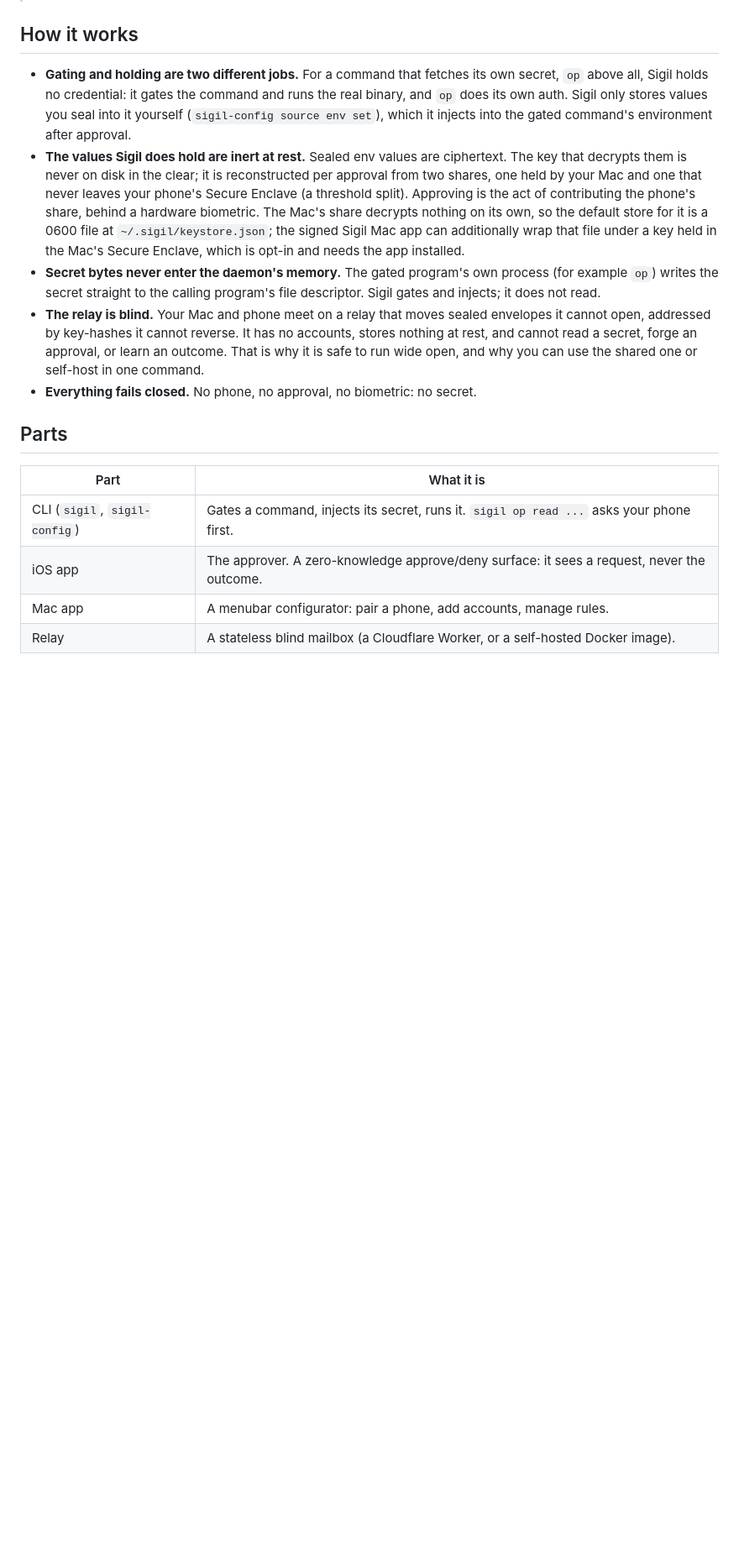
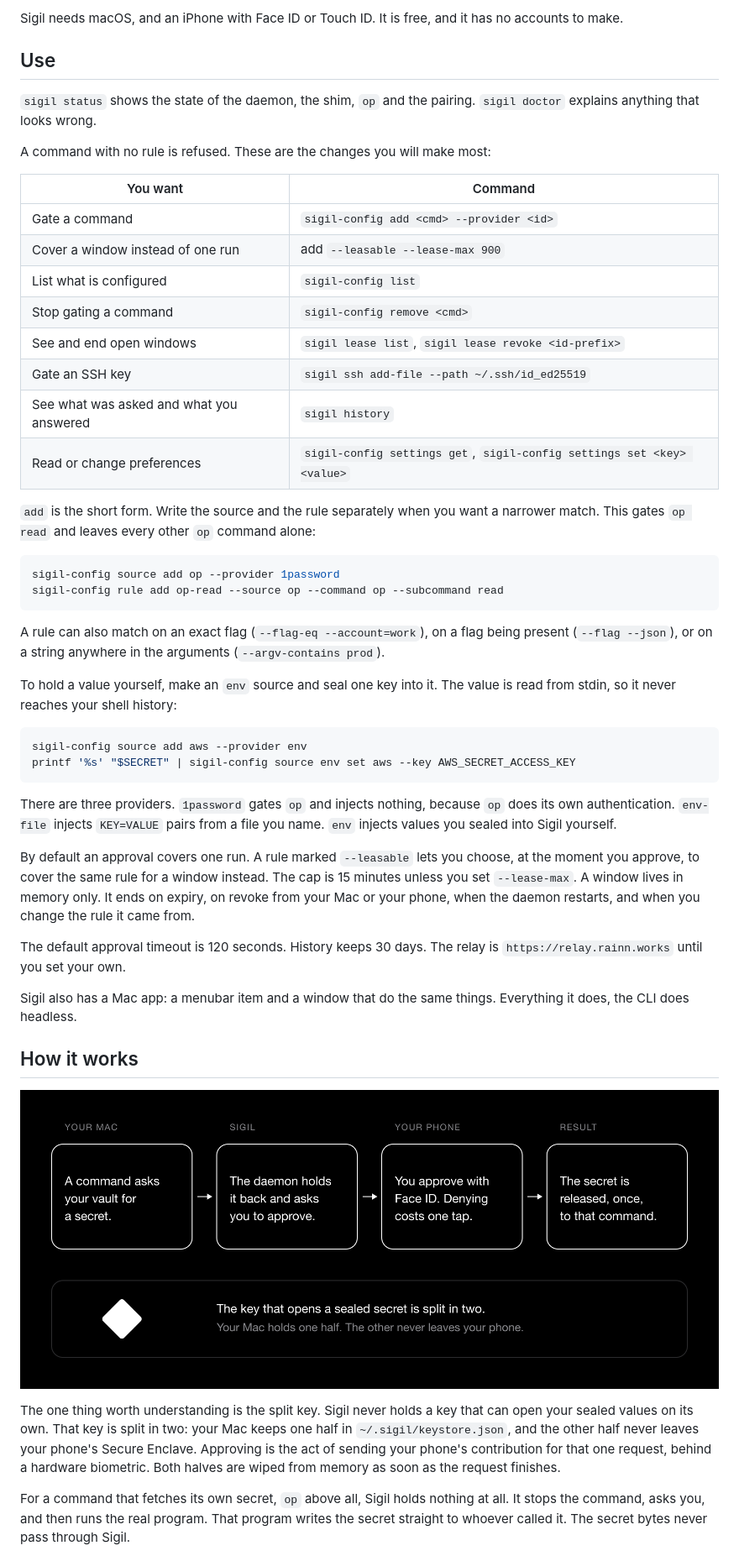
Before and after one commit to RainnWorks/sigil, a Markdown page: README.md, the part around one of its changes. Shown at 84% size. GitHub-like rendering; pictures changed too: assets/how-it-works.png (added); blank space fills up the shorter version.

````diff
--- a/README.md
+++ b/README.md
@@ -15,36 +48,74 @@ use, on your phone."
+Sigil needs macOS, and an iPhone with Face ID or Touch ID. It is free, and it has
+no accounts to make.
+
+## Use
+
+`sigil status` shows the state of the daemon, the shim, `op` and the pairing.
+`sigil doctor` explains anything that looks wrong.
+
+A command with no rule is refused. These are the changes you will make most:
+
+| You want | Command |
+|---|---|
+| Gate a command | `sigil-config add <cmd> --provider <id>` |
+| Cover a window instead of one run | add `--leasable --lease-max 900` |
+| List what is configured | `sigil-config list` |
+| Stop gating a command | `sigil-config remove <cmd>` |
+| See and end open windows | `sigil lease list`, `sigil lease revoke <id-prefix>` |
+| Gate an SSH key | `sigil ssh add-file --path ~/.ssh/id_ed25519` |
+| See what was asked and what you answered | `sigil history` |
+| Read or change preferences | `sigil-config settings get`, `sigil-config settings set <key> <value>` |
+
+`add` is the short form. Write the source and the rule separately when you want
+a narrower match. This gates `op read` and leaves every other `op` command
+alone:
+
+```sh
+sigil-config source add op --provider 1password
+sigil-config rule add op-read --source op --command op --subcommand read
+```
+
+A rule can also match on an exact flag (`--flag-eq --account=work`), on a flag
+being present (`--flag --json`), or on a string anywhere in the arguments
+(`--argv-contains prod`).
+
+To hold a value yourself, make an `env` source and seal one key into it. The
+value is read from stdin, so it never reaches your shell history:
+
+```sh
+sigil-config source add aws --provider env
+printf '%s' "$SECRET" | sigil-config source env set aws --key AWS_SECRET_ACCESS_KEY
+```
+
+There are three providers. `1password` gates `op` and injects nothing, because
+`op` does its own authentication. `env-file` injects `KEY=VALUE` pairs from a
+file you name. `env` injects values you sealed into Sigil yourself.
+
+By default an approval covers one run. A rule marked `--leasable` lets you
+choose, at the moment you approve, to cover the same rule for a window instead.
+The cap is 15 minutes unless you set `--lease-max`. A window lives in memory
+only. It ends on expiry, on revoke from your Mac or your phone, when the daemon
+restarts, and when you change the rule it came from.
+
+The default approval timeout is 120 seconds. History keeps 30 days. The relay is
+`https://relay.rainn.works` until you set your own.
+
+Sigil also has a Mac app: a menubar item and a window that do the same things.
+Everything it does, the CLI does headless.
 
 ## How it works
 
-- **Gating and holding are two different jobs.** For a command that fetches its
-  own secret, `op` above all, Sigil holds no credential: it gates the command
-  and runs the real binary, and `op` does its own auth. Sigil only stores values
-  you seal into it yourself (`sigil-config source env set`), which it injects
-  into the gated command's environment after approval.
-- **The values Sigil does hold are inert at rest.** Sealed env values are
-  ciphertext. The key that decrypts them is never on disk in the clear; it is
-  reconstructed per approval from two shares, one held by your Mac and one that
-  never leaves your phone's Secure Enclave (a threshold split). Approving is the
-  act of contributing the phone's share, behind a hardware biometric. The Mac's
-  share decrypts nothing on its own, so the default store for it is a 0600 file
-  at `~/.sigil/keystore.json`; the signed Sigil Mac app can additionally wrap
-  that file under a key held in the Mac's Secure Enclave, which is opt-in and
-  needs the app installed.
-- **Secret bytes never enter the daemon's memory.** The gated program's own
-  process (for example `op`) writes the secret straight to the calling program's
-  file descriptor. Sigil gates and injects; it does not read.
-- **The relay is blind.** Your Mac and phone meet on a relay that moves sealed
-  envelopes it cannot open, addressed by key-hashes it cannot reverse. It has no
-  accounts, stores nothing at rest, and cannot read a secret, forge an approval,
-  or learn an outcome. That is why it is safe to run wide open, and why you can
-  use the shared one or self-host in one command.
-- **Everything fails closed.** No phone, no approval, no biometric: no secret.
+![A command on your Mac reaches Sigil, which holds it and asks your phone; you approve with Face ID and the secret is released once to that command](assets/how-it-works.png)
 
-## Parts
+The one thing worth understanding is the split key. Sigil never holds a key that
+can open your sealed values on its own. That key is split in two: your Mac keeps
+one half in `~/.sigil/keystore.json`, and the other half never leaves your
+phone's Secure Enclave. Approving is the act of sending your phone's
+contribution for that one request, behind a hardware biometric. Both halves are
+wiped from memory as soon as the request finishes.
 
-| Part | What it is |
-| --- | --- |
-| CLI (`sigil`, `sigil-config`) | Gates a command, injects its secret, runs it. `sigil op read ...` asks your phone first. |
-| iOS app | The approver. A zero-knowledge approve/deny surface: it sees a request, never the outcome. |
-| Mac app | A menubar configurator: pair a phone, add accounts, manage rules. |
-| Relay | A stateless blind mailbox (a Cloudflare Worker, or a self-hosted Docker image). |
+For a command that fetches its own secret, `op` above all, Sigil holds nothing
+at all. It stops the command, asks you, and then runs the real program. That
+program writes the secret straight to whoever called it. The secret bytes never
+pass through Sigil.
 
````
Also changed, not shown: other parts of README.md (+119 -47 lines), assets/src/README.md (added, +26 -0 lines), assets/hero.png (added), assets/icon-1024.png (added), 7 other files.
